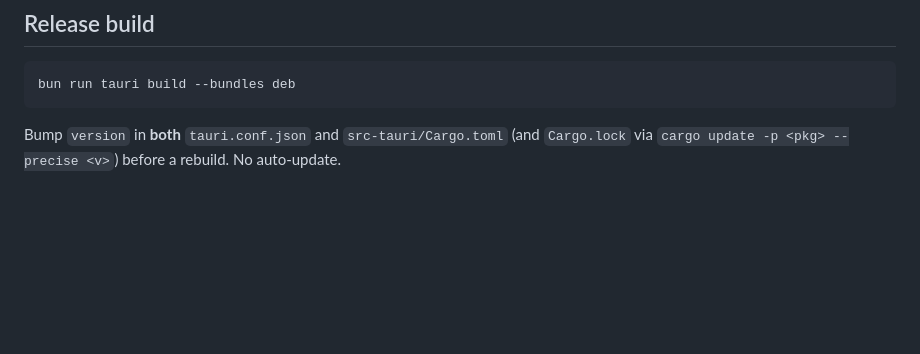
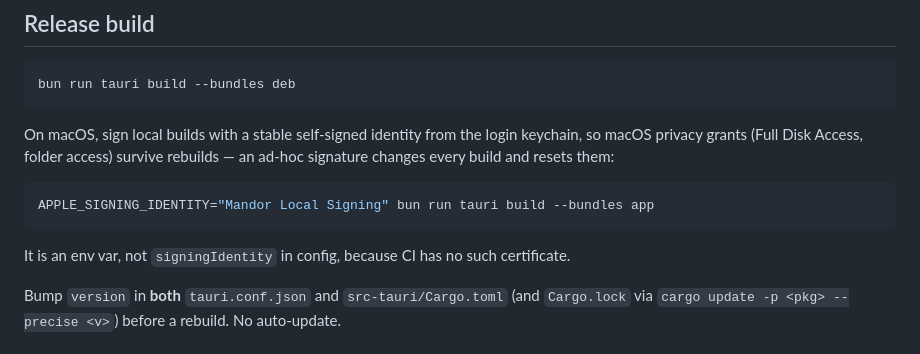
Before and after one commit to otezz/mandor, a Markdown page: CLAUDE.md, the part around the change. Rendered like a GitHub page; blank space fills up the shorter version.

Commit message:
Document signing local macOS builds with a stable identity
An ad-hoc signature's identity is a per-build hash, so macOS privacy grants
(Full Disk Access, folder access) reset on every rebuild. Record the build
command that signs with a self-signed identity from the login keychain via
APPLE_SIGNING_IDENTITY; it stays an env var because CI has no such
certificate.

Co-Authored-By: Claude Opus 5.5 <noreply@anthropic.com>

````diff
--- a/CLAUDE.md
+++ b/CLAUDE.md
@@ -67,6 +67,17 @@ cargo check --manifest-path src-tauri/Cargo.toml
 bun run tauri build --bundles deb
 ```
 
+On macOS, sign local builds with a stable self-signed identity from the login
+keychain, so macOS privacy grants (Full Disk Access, folder access) survive
+rebuilds — an ad-hoc signature changes every build and resets them:
+
+```bash
+APPLE_SIGNING_IDENTITY="Mandor Local Signing" bun run tauri build --bundles app
+```
+
+It is an env var, not `signingIdentity` in config, because CI has no such
+certificate.
+
 Bump `version` in **both** `tauri.conf.json` and `src-tauri/Cargo.toml` (and
 `Cargo.lock` via `cargo update -p <pkg> --precise <v>`) before a rebuild. No
 auto-update.
````
